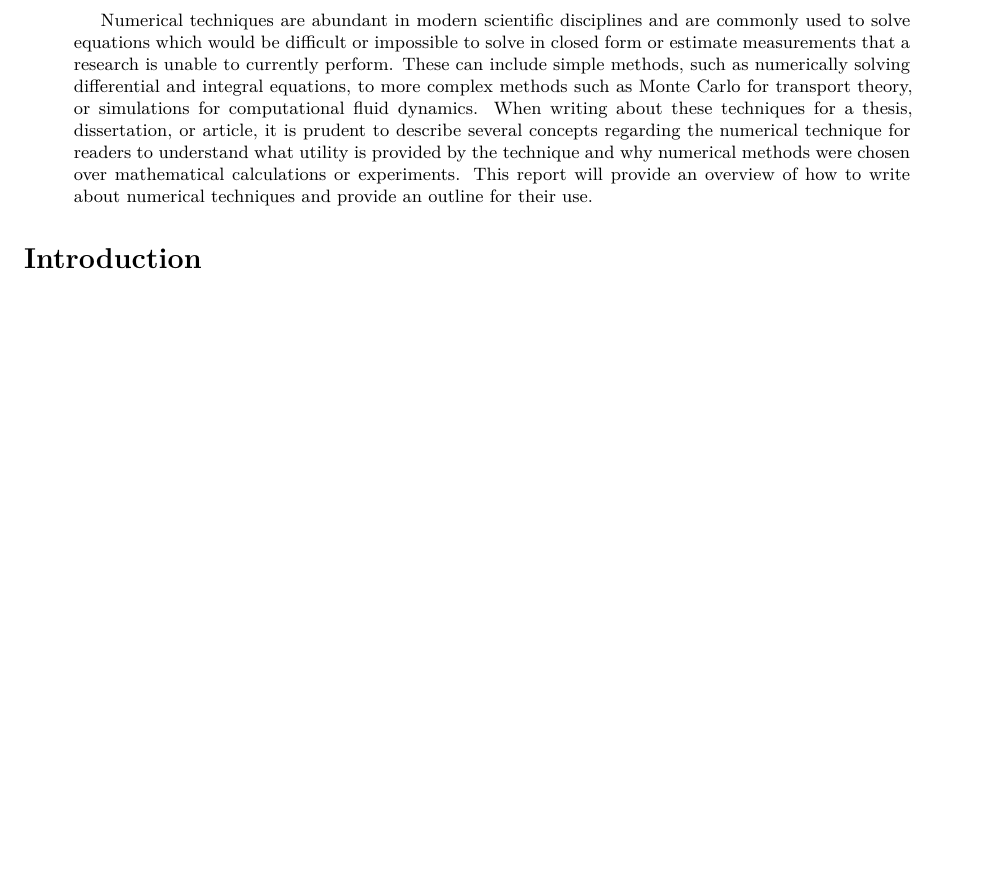
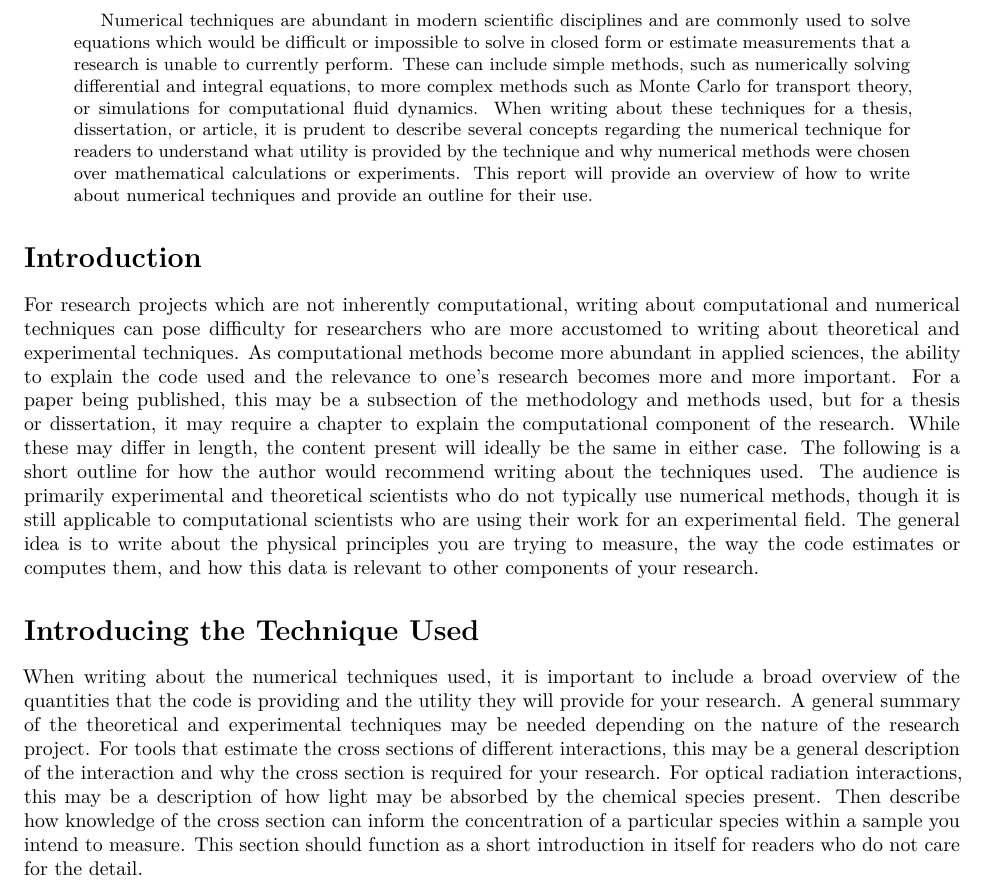
Before and after one commit to sodium-hydroxide/writing-numerical-methods, a Quarto document (writing-numerical-methods.qmd): part of the page before the commit and part of page 1 of 2 after it, cut so that both start at the same text, the shorter picture padded with empty space. Rendered offline with R 4.5, knitr and Pandoc in place of Quarto, then LaTeX, with nearby package versions.

Commit message:
Added introduction

```diff
--- a/writing-numerical-methods.qmd
+++ b/writing-numerical-methods.qmd
@@ -3,7 +3,7 @@ format:
   pdf:
     number-sections: false
     highlight-stype: github
-    documentclass: report
+    documentclass: article
 fig-align: center
 fig-cap-location: bottom
 fig-width: 6
@@ -28,13 +28,18 @@ author:
       given: Noah
       family: Blair
     email: noah.blair@colostate.edu
+date: today
 abstract: Numerical techniques are abundant in modern scientific disciplines and are commonly used to solve equations which would be difficult or impossible to solve in closed form or estimate measurements that a research is unable to currently perform. These can include simple methods, such as numerically solving differential and integral equations, to more complex methods such as Monte Carlo for transport theory, or simulations for computational fluid dynamics. When writing about these techniques for a thesis, dissertation, or article, it is prudent to describe several concepts regarding the numerical technique for readers to understand what utility is provided by the technique and why numerical methods were chosen over mathematical calculations or experiments. This report will provide an overview of how to write about numerical techniques and provide an outline for their use.
 keywords: numerical methods
 ---
 
 # Introduction
 
+For research projects which are not inherently computational, writing about computational and numerical techniques can pose difficulty for researchers who are more accustomed to writing about theoretical and experimental techniques. As computational methods become more abundant in applied sciences, the ability to explain the code used and the relevance to one's research becomes more and more important. For a paper being published, this may be a subsection of the methodology and methods used, but for a thesis or dissertation, it may require a chapter to explain the computational component of the research. While these may differ in length, the content present will ideally be the same in either case. The following is a short outline for how the author would recommend writing about the techniques used. The audience is primarily experimental and theoretical scientists who do not typically use numerical methods, though it is still applicable to computational scientists who are using their work for an experimental field. The general idea is to write about the physical principles you are trying to measure, the way the code estimates or computes them, and how this data is relevant to other components of your research.
 
+# Introducing the Technique Used
+
+When writing about the numerical techniques used, it is important to include a broad overview of the quantities that the code is providing and the utility they will provide for your research. A general summary of the theoretical and experimental techniques may be needed depending on the nature of the research project. For tools that estimate the cross sections of different interactions, this may be a general description of the interaction and why the cross section is required for your research. For optical radiation interactions, this may be a description of how light may be absorbed by the chemical species present. Then describe how knowledge of the cross section can inform the concentration of a particular species within a sample you intend to measure. This section should function as a short introduction in itself for readers who do not care for the detail.
 
 # Theoretical Background
 
```
Also changed, not shown: writing-numerical-methods.pdf (added), writing-numerical-methods.tex (deleted).
